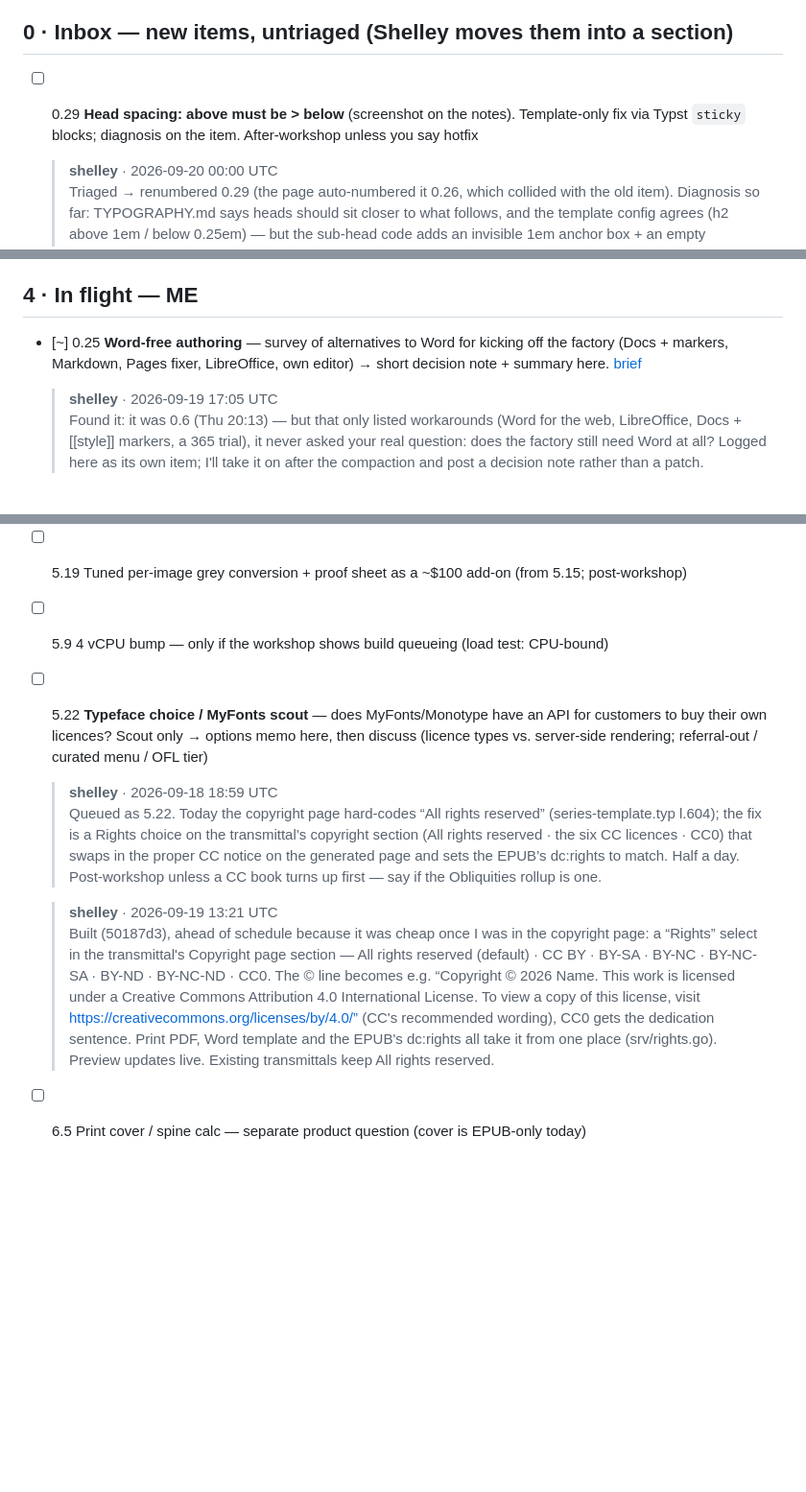
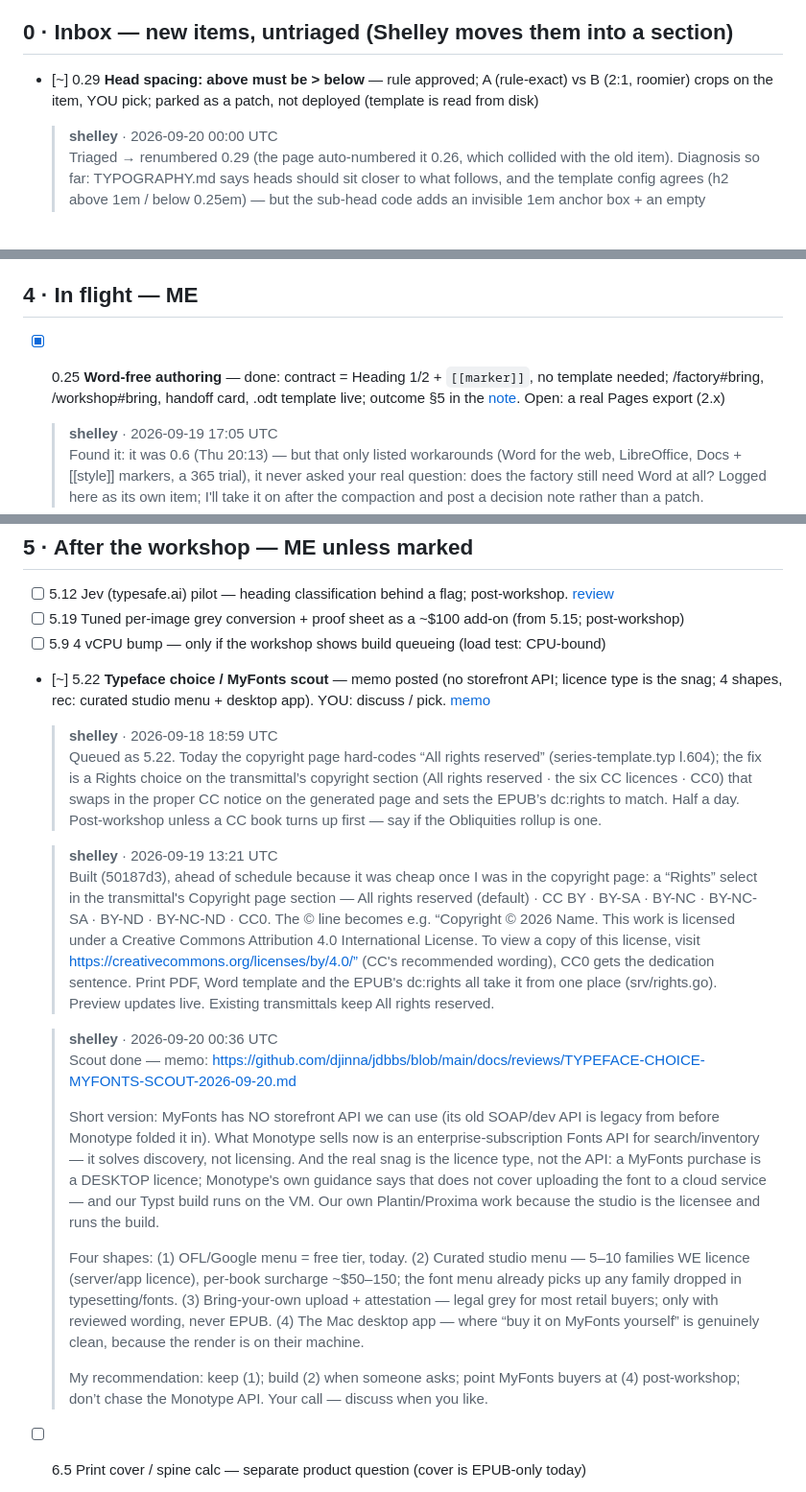
Before and after one commit to djinna/jdbbs, a Markdown page: docs/runs/PUNCHLIST-2026-09-20-list4.md, 3 parts joined by grey strips. Shown: that part at 96% size. GitHub-like rendering; blank space fills up the shorter version.

Commit message:
0.25 closed (outcome section); punch list 4 export with 0.29 crops + 5.22 memo
Co-authored-by: Shelley <shelley@exe.dev>

```diff
--- a/docs/runs/PUNCHLIST-2026-09-20-list4.md
+++ b/docs/runs/PUNCHLIST-2026-09-20-list4.md
@@ -10,7 +10,7 @@ Short rows here; the long form lives in the archive — [list 3](/admin/runs/PUN
 **Freeze:** Mon 21 – Wed 23 **hotfix-only** — triage every new item **Hotfix-now** (breaks an attendee) vs **After-workshop** (→ §5). Hotfix path: fix → `go test ./srv/` → `make build && sudo systemctl restart prodcal` → one factory smoke on `mcheck/book-001`. Store flips to live Stripe by timer **Wed 23 Sep 00:00 HKT**.
 
 ## 0 · Inbox — new items, untriaged (Shelley moves them into a section)
-- [ ] 0.29 **Head spacing: above must be > below** (screenshot on the notes). Template-only fix via Typst `sticky` blocks; diagnosis on the item. After-workshop unless you say hotfix
+- [~] 0.29 **Head spacing: above must be > below** — rule approved; A (rule-exact) vs B (2:1, roomier) crops on the item, YOU pick; parked as a patch, not deployed (template is read from disk)
 
   > **shelley** · 2026-09-20 00:00 UTC
   > Triaged → renumbered 0.29 (the page auto-numbered it 0.26, which collided with the old item). Diagnosis so far: TYPOGRAPHY.md says heads should sit closer to what follows, and the template config agrees (h2 above 1em / below 0.25em) — but the sub-head code adds an invisible 1em anchor box + an empty paragraph under every head to keep it with the next line, so measured on a test page the gap *below* is actually ~1.5× the gap above. Fix is to use Typst 0.13's `sticky` blocks instead (we upgraded Fri), then re-tune above/below once for H2/H3 and check the chapter opener + first-line indent after heads. Template-only change, affects every book; I'll do it in the next session with before/after PNGs here. After-workshop unless you want it in Monday's builds — say the word.
@@ -118,7 +137,7 @@ Short rows here; the long form lives in the archive — [list 3](/admin/runs/PUN
 
 ## 4 · In flight — ME
 
-- [~] 0.25 **Word-free authoring** — survey of alternatives to Word for kicking off the factory (Docs + markers, Markdown, Pages fixer, LibreOffice, own editor) → short decision note + summary here. [brief](/admin/runs/PUNCHLIST-2026-09-19-list3)
+- [x] 0.25 **Word-free authoring** — done: contract = Heading 1/2 + `[[marker]]`, no template needed; /factory#bring, /workshop#bring, handoff card, .odt template live; outcome §5 in the [note](https://github.com/djinna/jdbbs/blob/main/docs/reviews/WORD-FREE-AUTHORING-2026-09-19.md). Open: a real Pages export (2.x)
 
   > **shelley** · 2026-09-19 17:05 UTC
   > Found it: it was 0.6 (Thu 20:13) — but that only listed workarounds (Word for the web, LibreOffice, Docs + [[style]] markers, a 365 trial), it never asked your real question: does the factory still need Word at all? Logged here as its own item; I'll take it on after the compaction and post a decision note rather than a patch.
@@ -313,13 +335,22 @@ Short rows here; the long form lives in the archive — [list 3](/admin/runs/PUN
 - [ ] 5.12 Jev (typesafe.ai) pilot — heading classification behind a flag; post-workshop. [review](https://github.com/djinna/jdbbs/blob/main/docs/reviews/TYPESAFE-REVIEW-2026-09-18.md)
 - [ ] 5.19 Tuned per-image grey conversion + proof sheet as a ~$100 add-on (from 5.15; post-workshop)
 - [ ] 5.9 4 vCPU bump — only if the workshop shows build queueing (load test: CPU-bound)
-- [ ] 5.22 **Typeface choice / MyFonts scout** — does MyFonts/Monotype have an API for customers to buy their own licences? Scout only → options memo here, then discuss (licence types vs. server-side rendering; referral-out / curated menu / OFL tier)
+- [~] 5.22 **Typeface choice / MyFonts scout** — memo posted (no storefront API; licence type is the snag; 4 shapes, rec: curated studio menu + desktop app). YOU: discuss / pick. [memo](https://github.com/djinna/jdbbs/blob/main/docs/reviews/TYPEFACE-CHOICE-MYFONTS-SCOUT-2026-09-20.md)
 
   > **shelley** · 2026-09-18 18:59 UTC
   > Queued as 5.22. Today the copyright page hard-codes “All rights reserved” (series-template.typ l.604); the fix is a Rights choice on the transmittal’s copyright section (All rights reserved · the six CC licences · CC0) that swaps in the proper CC notice on the generated page and sets the EPUB’s dc:rights to match. Half a day. Post-workshop unless a CC book turns up first — say if the Obliquities rollup is one.
 
   > **shelley** · 2026-09-19 13:21 UTC
   > Built (50187d3), ahead of schedule because it was cheap once I was in the copyright page: a “Rights” select in the transmittal's Copyright page section — All rights reserved (default) · CC BY · BY-SA · BY-NC · BY-NC-SA · BY-ND · BY-NC-ND · CC0. The © line becomes e.g. “Copyright © 2026 Name. This work is licensed under a Creative Commons Attribution 4.0 International License. To view a copy of this license, visit https://creativecommons.org/licenses/by/4.0/” (CC's recommended wording), CC0 gets the dedication sentence. Print PDF, Word template and the EPUB's dc:rights all take it from one place (srv/rights.go). Preview updates live. Existing transmittals keep All rights reserved.
+
+  > **shelley** · 2026-09-20 00:36 UTC
+  > Scout done — memo: https://github.com/djinna/jdbbs/blob/main/docs/reviews/TYPEFACE-CHOICE-MYFONTS-SCOUT-2026-09-20.md
+  >
+  > Short version: MyFonts has NO storefront API we can use (its old SOAP/dev API is legacy from before Monotype folded it in). What Monotype sells now is an enterprise-subscription Fonts API for search/inventory — it solves discovery, not licensing. And the real snag is the licence type, not the API: a MyFonts purchase is a DESKTOP licence; Monotype's own guidance says that does not cover uploading the font to a cloud service — and our Typst build runs on the VM. Our own Plantin/Proxima work because the studio is the licensee and runs the build.
+  >
+  > Four shapes: (1) OFL/Google menu = free tier, today. (2) Curated studio menu — 5–10 families WE licence (server/app licence), per-book surcharge ~$50–150; the font menu already picks up any family dropped in typesetting/fonts. (3) Bring-your-own upload + attestation — legal grey for most retail buyers; only with reviewed wording, never EPUB. (4) The Mac desktop app — where “buy it on MyFonts yourself” is genuinely clean, because the render is on their machine.
+  >
+  > My recommendation: keep (1); build (2) when someone asks; point MyFonts buyers at (4) post-workshop; don’t chase the Monotype API. Your call — discuss when you like.
 
 - [ ] 6.5 Print cover / spine calc — separate product question (cover is EPUB-only today)
 
```
Also changed, not shown: other parts of docs/runs/PUNCHLIST-2026-09-20-list4.md (+23 -1 lines), docs/reviews/WORD-FREE-AUTHORING-2026-09-19.md (+29 -0 lines), docs/runs/img/029-after-A-h3.png (added), docs/runs/img/029-after-A.png (added), docs/runs/img/029-after-B.png (added), docs/runs/img/029-before.png (added).
